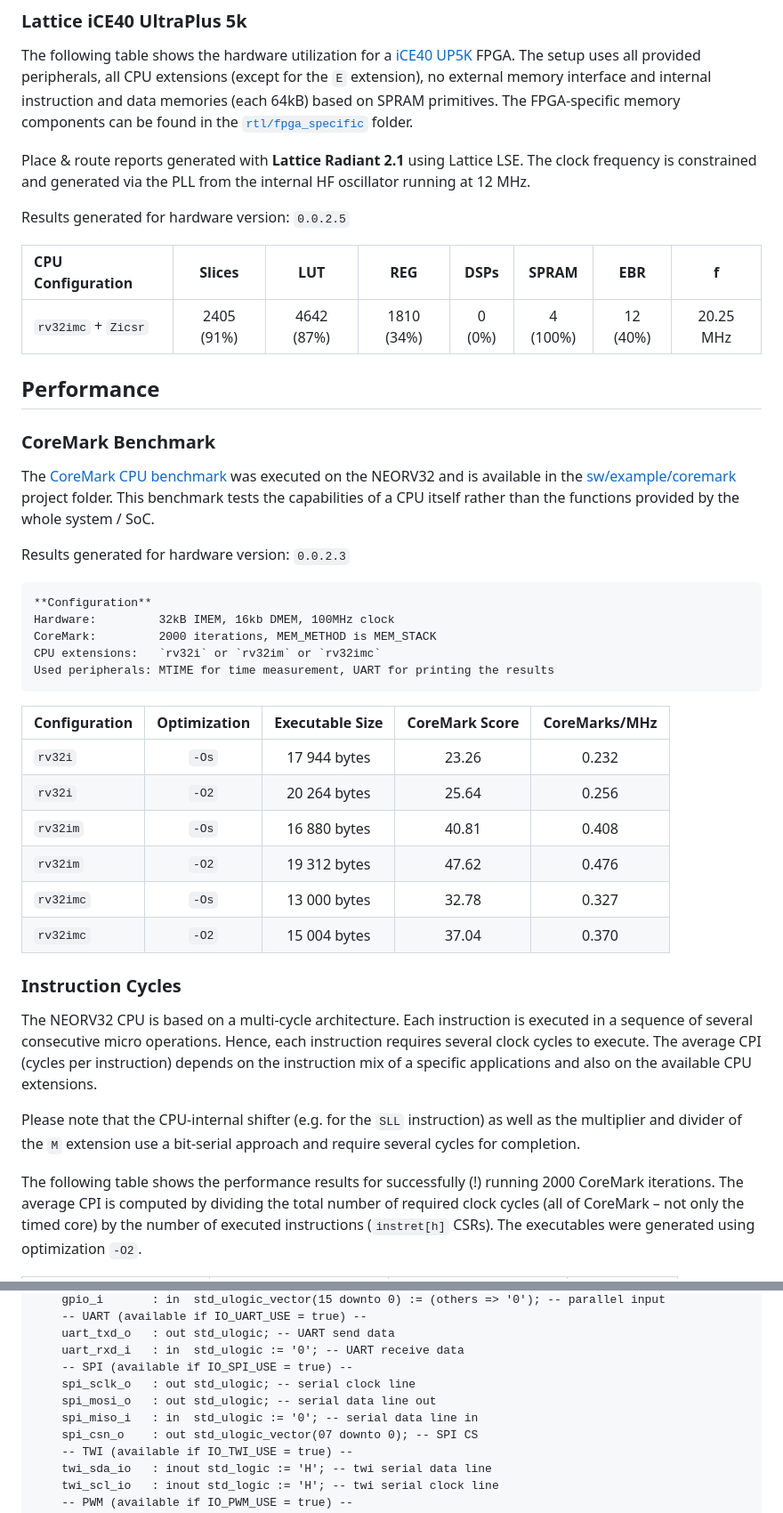
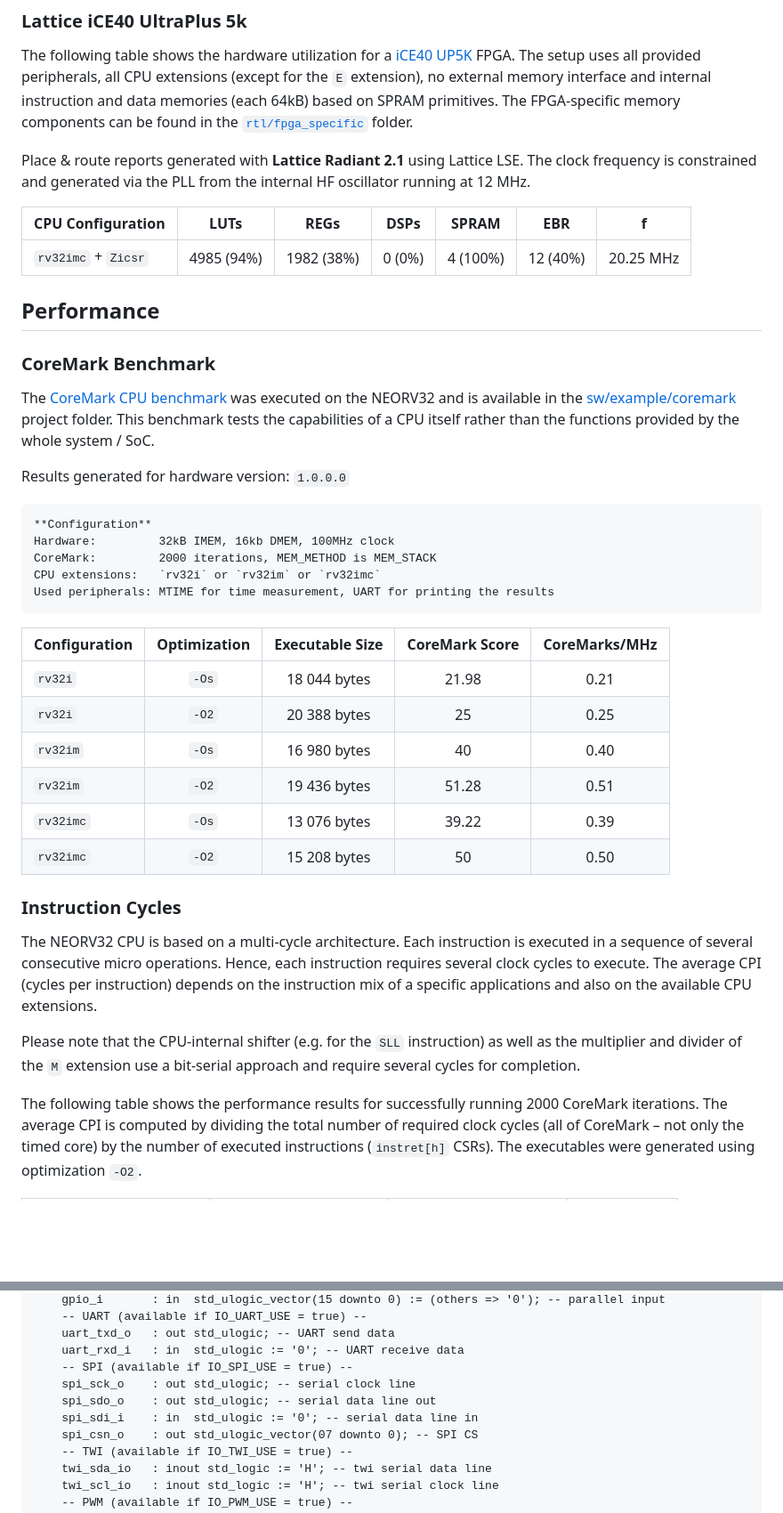
Before and after one commit to stnolting/neorv32, a Markdown page: README.md, 2 parts joined by grey strips. Shown at 89% size. Drawn GitHub-style; blank space fills up the shorter version.

```diff
--- a/README.md
+++ b/README.md
@@ -205,11 +217,9 @@ instruction and data memories (each 64kB) based on SPRAM primitives. The FPGA-sp
 Place & route reports generated with **Lattice Radiant 2.1** using Lattice LSE. The clock frequency
 is constrained and generated via the PLL from the internal HF oscillator running at 12 MHz.
 
-Results generated for hardware version: `0.0.2.5`
-
-| CPU Configuration   | Slices     | LUT        | REG        | DSPs   | SPRAM    | EBR      | f         |
-|:--------------------|:----------:|:----------:|:----------:|:------:|:--------:|:--------:|:---------:|
-| `rv32imc` + `Zicsr` | 2405 (91%) | 4642 (87%) | 1810 (34%) | 0 (0%) | 4 (100%) | 12 (40%) | 20.25 MHz |
+| CPU Configuration   | LUTs       | REGs       | DSPs   | SPRAM    | EBR      | f         |
+|:--------------------|:----------:|:----------:|:------:|:--------:|:--------:|:---------:|
+| `rv32imc` + `Zicsr` | 4985 (94%) | 1982 (38%) | 0 (0%) | 4 (100%) | 12 (40%) | 20.25 MHz |
 
 
 ## Performance
@@ -220,7 +230,7 @@ The [CoreMark CPU benchmark](https://www.eembc.org/coremark) was executed on the
 [sw/example/coremark](https://github.com/stnolting/neorv32/blob/master/sw/example/coremark) project folder. This benchmark
 tests the capabilities of a CPU itself rather than the functions provided by the whole system / SoC.
 
-Results generated for hardware version: `0.0.2.3`
+Results generated for hardware version: `1.0.0.0`
 
 ~~~
 **Configuration**
@@ -232,12 +242,12 @@ Used peripherals: MTIME for time measurement, UART for printing the results
 
 | __Configuration__ | __Optimization__ | __Executable Size__ | __CoreMark Score__ | __CoreMarks/MHz__ |
 |:------------------|:----------------:|:-------------------:|:------------------:|:-----------------:|
-| `rv32i`           |      `-Os`       |     17 944 bytes    |        23.26       |       0.232       |
-| `rv32i`           |      `-O2`       |     20 264 bytes    |        25.64       |       0.256       |
-| `rv32im`          |      `-Os`       |     16 880 bytes    |        40.81       |       0.408       |
-| `rv32im`          |      `-O2`       |     19 312 bytes    |        47.62       |       0.476       |
-| `rv32imc`         |      `-Os`       |     13 000 bytes    |        32.78       |       0.327       |
-| `rv32imc`         |      `-O2`       |     15 004 bytes    |        37.04       |       0.370       |
+| `rv32i`           |      `-Os`       |     18 044 bytes    |       21.98        |       0.21        |
+| `rv32i`           |      `-O2`       |     20 388 bytes    |        25          |       0.25        |
+| `rv32im`          |      `-Os`       |     16 980 bytes    |        40          |       0.40        |
+| `rv32im`          |      `-O2`       |     19 436 bytes    |       51.28        |       0.51        |
+| `rv32imc`         |      `-Os`       |     13 076 bytes    |       39.22        |       0.39        |
+| `rv32imc`         |      `-O2`       |     15 208 bytes    |        50          |       0.50        |
 
 
 ### Instruction Cycles
@@ -250,7 +260,7 @@ CPU extensions.
 Please note that the CPU-internal shifter (e.g. for the `SLL` instruction) as well as the multiplier and divider of the
 `M` extension use a bit-serial approach and require several cycles for completion.
 
-The following table shows the performance results for successfully (!) running 2000 CoreMark
+The following table shows the performance results for successfully running 2000 CoreMark
 iterations. The average CPI is computed by dividing the total number of required clock cycles (all of CoreMark
 – not only the timed core) by the number of executed instructions (`instret[h]` CSRs). The executables
 were generated using optimization `-O2`.
@@ -347,9 +343,9 @@ entity neorv32_top is
     uart_txd_o   : out std_ulogic; -- UART send data
     uart_rxd_i   : in  std_ulogic := '0'; -- UART receive data
     -- SPI (available if IO_SPI_USE = true) --
-    spi_sclk_o   : out std_ulogic; -- serial clock line
-    spi_mosi_o   : out std_ulogic; -- serial data line out
-    spi_miso_i   : in  std_ulogic := '0'; -- serial data line in
+    spi_sck_o    : out std_ulogic; -- serial clock line
+    spi_sdo_o    : out std_ulogic; -- serial data line out
+    spi_sdi_i    : in  std_ulogic := '0'; -- serial data line in
     spi_csn_o    : out std_ulogic_vector(07 downto 0); -- SPI CS
     -- TWI (available if IO_TWI_USE = true) --
     twi_sda_io   : inout std_logic := 'H'; -- twi serial data line
```
Also changed, not shown: other parts of README.md (+46 -71 lines), docs/figures/neorv32_overview.png, 1 other file.
